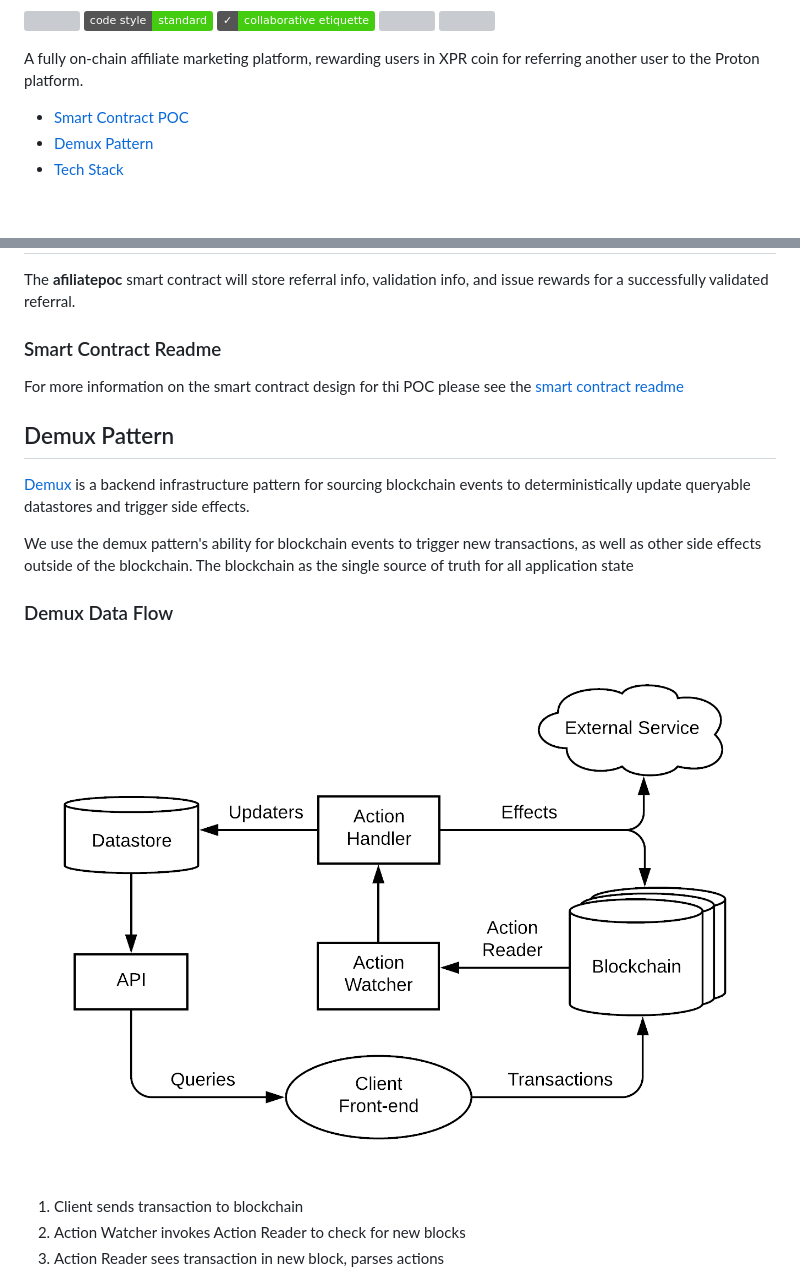
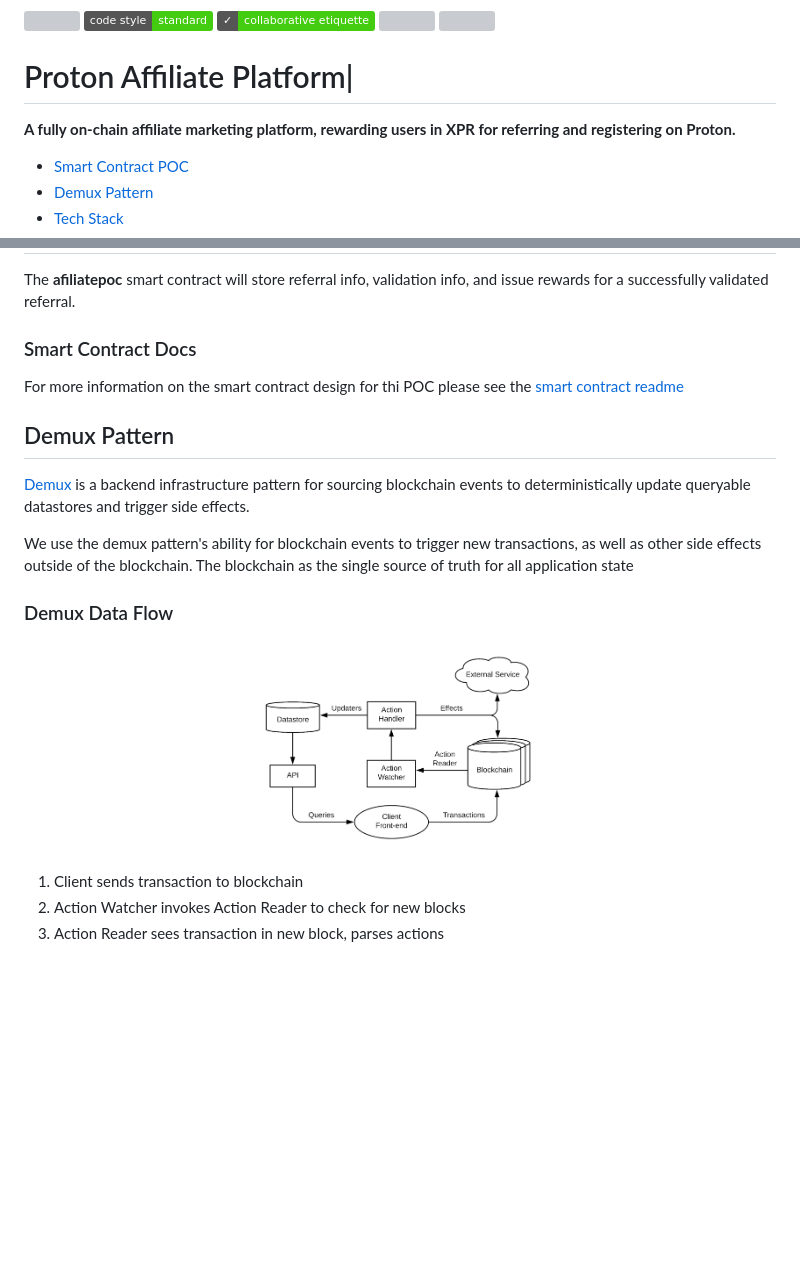
Before and after one commit to edenia/proton-affiliate, a Markdown page: README.md, 2 parts joined by grey strips. Drawn GitHub-style; badges without logos; blank space fills up the shorter version; grey boxes are pictures that could not be loaded.

```diff
--- a/README.md
+++ b/README.md
@@ -4,7 +4,9 @@
 
 ![](https://img.shields.io/github/license/eoscostarica/proton-affiliate) ![](https://img.shields.io/badge/code%20style-standard-brightgreen.svg) ![](https://img.shields.io/badge/%E2%9C%93-collaborative_etiquette-brightgreen.svg) ![](https://img.shields.io/twitter/follow/eoscostarica.svg?style=social&logo=twitter) ![](https://img.shields.io/github/forks/eoscostarica/proton-affiliate?style=social)
 
-A fully on-chain affiliate marketing platform, rewarding users in XPR coin for referring another user to the Proton platform.
+# Proton Affiliate Platform|
+
+**A fully on-chain affiliate marketing platform, rewarding users in XPR for referring and registering on Proton.**
 
 - [Smart Contract POC](#smart-contract-poc)
 - [Demux Pattern](#demux-pattern)
@@ -32,7 +34,7 @@ A fully on-chain affiliate marketing platform, rewarding users in XPR coin for r
 
 The **afiliatepoc** smart contract will store referral info, validation info, and issue rewards for a successfully validated referral.
 
-### Smart Contract Readme
+### Smart Contract Docs
 
 For more information on the smart contract design for thi POC please see the [smart contract readme](contracts/affiliatepoc/README.md)
 
@@ -45,7 +47,7 @@ We use the demux pattern's ability for blockchain events to trigger new transact
 ### Demux Data Flow
 
 <p align="center">
-   <img src="./docs/img/demux-data-pattern.png">
+   <img src="./docs/img/demux-data-pattern.png" width="300">
 </p>
 
 1. Client sends transaction to blockchain
```
Also changed, not shown: other parts of README.md (+3 -3 lines), docs/img/proton-xpr-logo.png (added), 1 other file.
